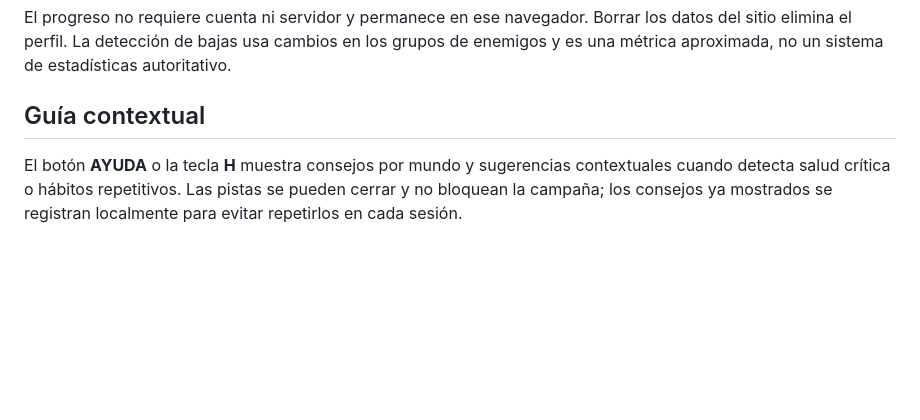
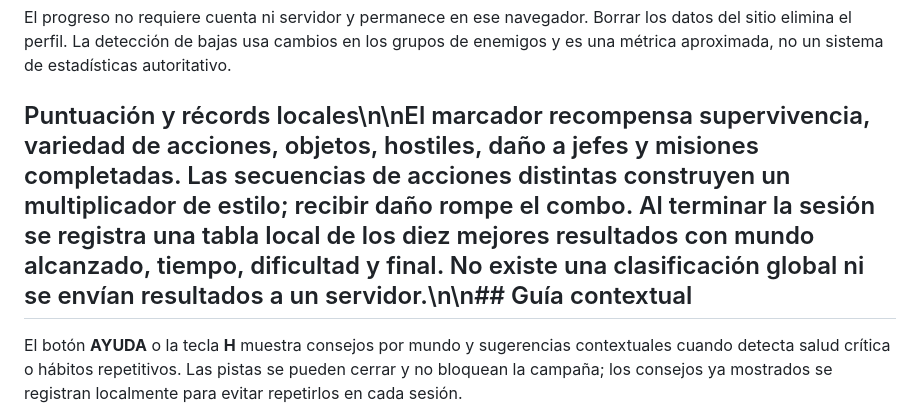
Before and after one commit to sdavid16/YOU-MADE-ME, a Markdown page: README.md, the part around the change. GitHub-like rendering; blank space fills up the shorter version.

Commit message:
docs: document score and local leaderboard

```diff
--- a/README.md
+++ b/README.md
@@ -72,7 +72,7 @@ El dossier de campaña se abre con **M** o desde el botón **DOSSIER**. El perfi
 
 El progreso no requiere cuenta ni servidor y permanece en ese navegador. Borrar los datos del sitio elimina el perfil. La detección de bajas usa cambios en los grupos de enemigos y es una métrica aproximada, no un sistema de estadísticas autoritativo.
 
-## Guía contextual
+## Puntuación y récords locales\n\nEl marcador recompensa supervivencia, variedad de acciones, objetos, hostiles, daño a jefes y misiones completadas. Las secuencias de acciones distintas construyen un multiplicador de estilo; recibir daño rompe el combo. Al terminar la sesión se registra una tabla local de los diez mejores resultados con mundo alcanzado, tiempo, dificultad y final. No existe una clasificación global ni se envían resultados a un servidor.\n\n## Guía contextual
 
 El botón **AYUDA** o la tecla **H** muestra consejos por mundo y sugerencias contextuales cuando detecta salud crítica o hábitos repetitivos. Las pistas se pueden cerrar y no bloquean la campaña; los consejos ya mostrados se registran localmente para evitar repetirlos en cada sesión.
 
```
